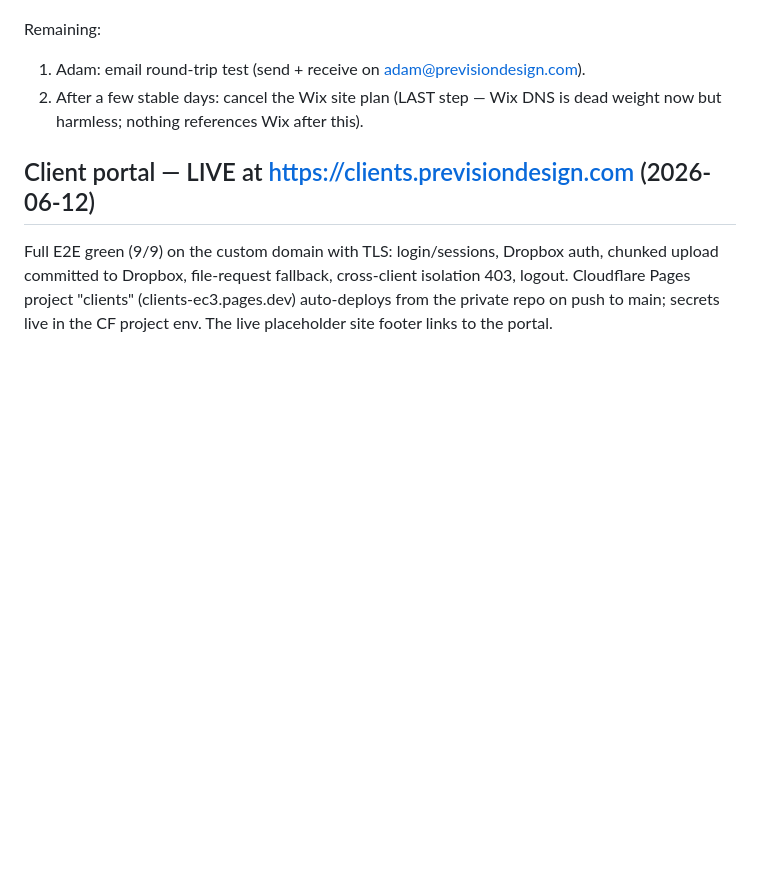
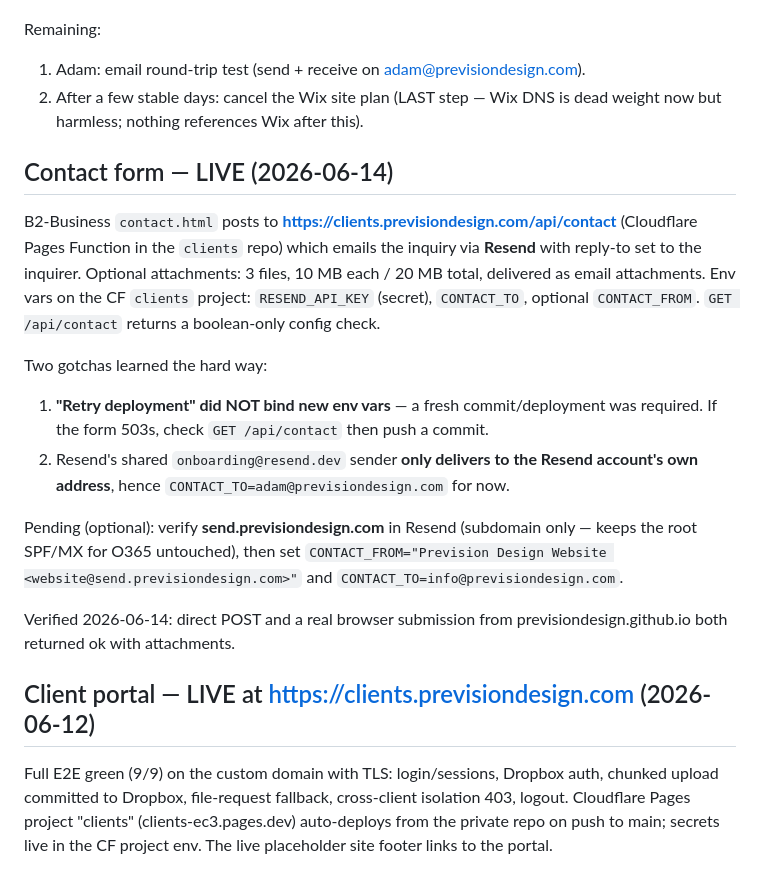
Before and after one commit to previsiondesign/pvd_web, a Markdown page: HANDOFF.md, the part around the change. Drawn GitHub-style; blank space fills up the shorter version.

Commit message:
Handoff: contact form live via Cloudflare + Resend
Co-Authored-By: Claude Opus 5 <noreply@anthropic.com>

```diff
--- a/HANDOFF.md
+++ b/HANDOFF.md
@@ -155,6 +155,29 @@ Remaining:
 2. After a few stable days: cancel the Wix site plan (LAST step — Wix DNS
    is dead weight now but harmless; nothing references Wix after this).
 
+## Contact form — LIVE (2026-06-14)
+
+B2-Business `contact.html` posts to **https://clients.previsiondesign.com/api/contact**
+(Cloudflare Pages Function in the `clients` repo) which emails the inquiry via
+**Resend** with reply-to set to the inquirer. Optional attachments: 3 files,
+10 MB each / 20 MB total, delivered as email attachments.
+Env vars on the CF `clients` project: `RESEND_API_KEY` (secret), `CONTACT_TO`,
+optional `CONTACT_FROM`. `GET /api/contact` returns a boolean-only config check.
+
+Two gotchas learned the hard way:
+1. **"Retry deployment" did NOT bind new env vars** — a fresh commit/deployment
+   was required. If the form 503s, check `GET /api/contact` then push a commit.
+2. Resend's shared `onboarding@resend.dev` sender **only delivers to the Resend
+   account's own address**, hence `CONTACT_TO=adam@previsiondesign.com` for now.
+
+Pending (optional): verify **send.previsiondesign.com** in Resend (subdomain
+only — keeps the root SPF/MX for O365 untouched), then set
+`CONTACT_FROM="Prevision Design Website <website@send.previsiondesign.com>"`
+and `CONTACT_TO=info@previsiondesign.com`.
+
+Verified 2026-06-14: direct POST and a real browser submission from
+previsiondesign.github.io both returned ok with attachments.
+
 ## Client portal — LIVE at https://clients.previsiondesign.com (2026-06-12)
 
 Full E2E green (9/9) on the custom domain with TLS: login/sessions, Dropbox
```
